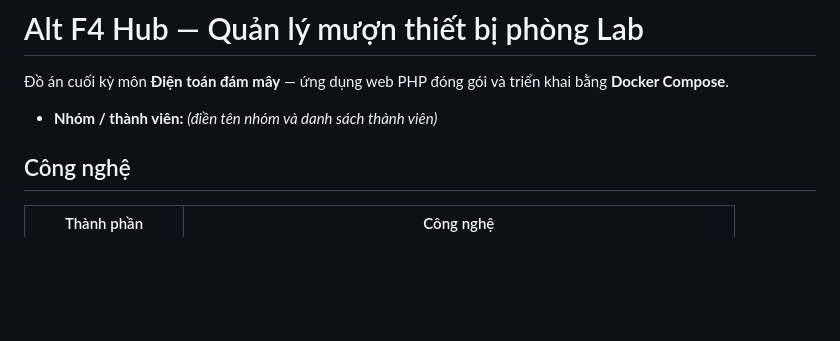
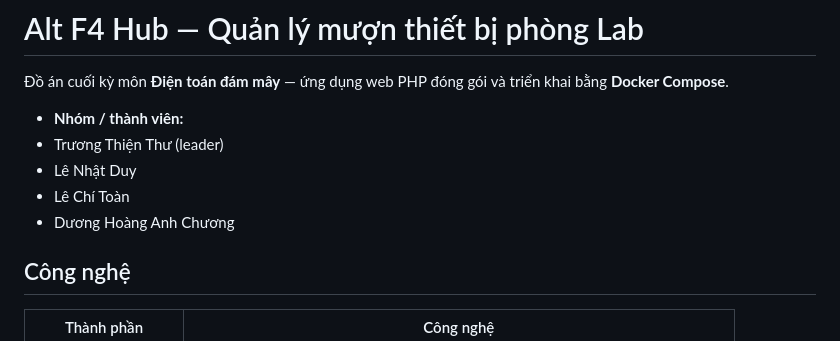
Before and after one commit to ThienThu2910/DoAn_QuanLyMuonThietBi, a Markdown page: README.md, the part around the change. GitHub-like rendering; blank space fills up the shorter version.

Commit message:
Update team members in README.md

```diff
--- a/README.md
+++ b/README.md
@@ -2,7 +2,11 @@
 
 Đồ án cuối kỳ môn **Điện toán đám mây** — ứng dụng web PHP đóng gói và triển khai bằng **Docker Compose**.
 
-- **Nhóm / thành viên:** _(điền tên nhóm và danh sách thành viên)_
+- **Nhóm / thành viên:**
+- Trương Thiện Thư (leader)
+- Lê Nhật Duy
+- Lê Chí Toàn
+- Dương Hoàng Anh Chương
 
 ## Công nghệ
 
```
